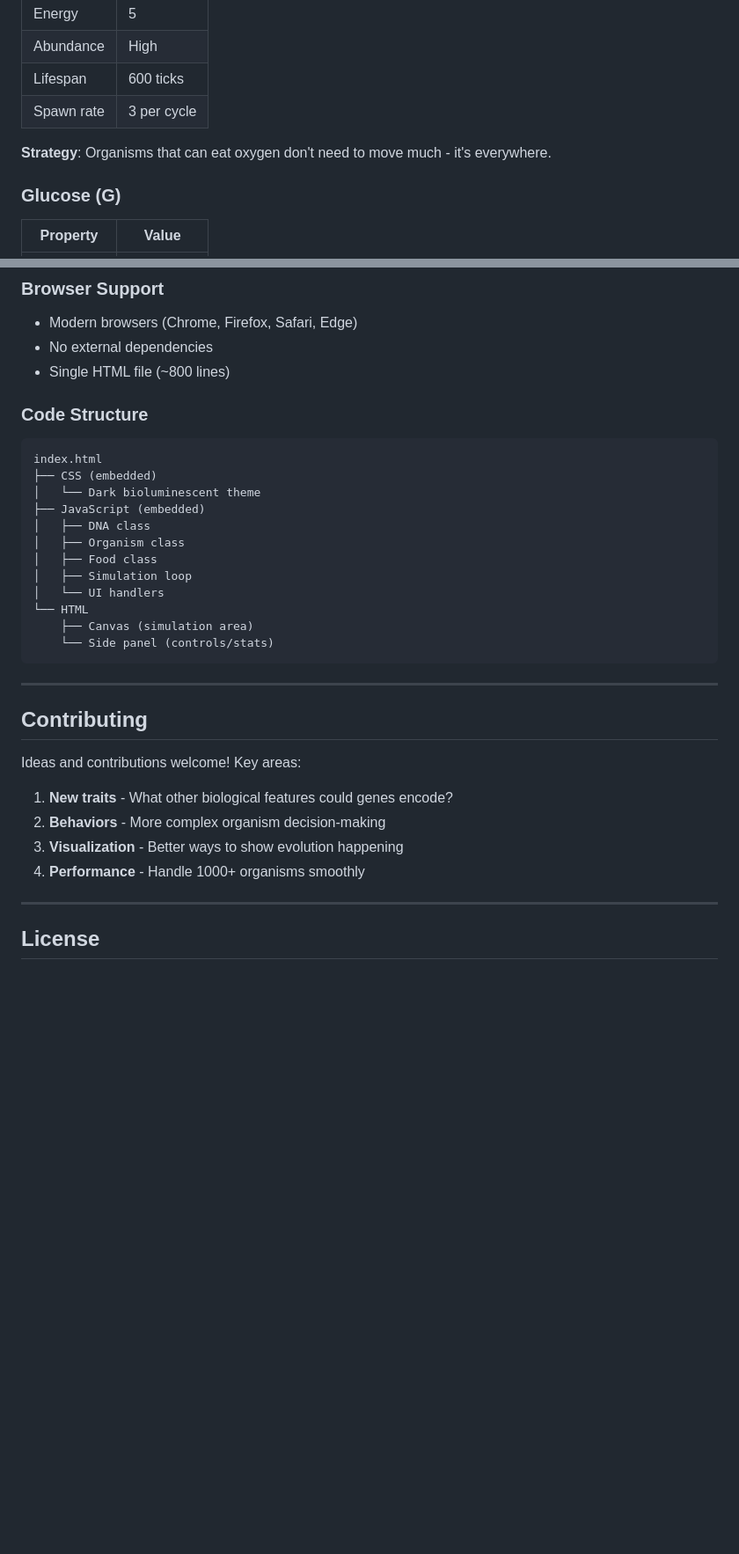
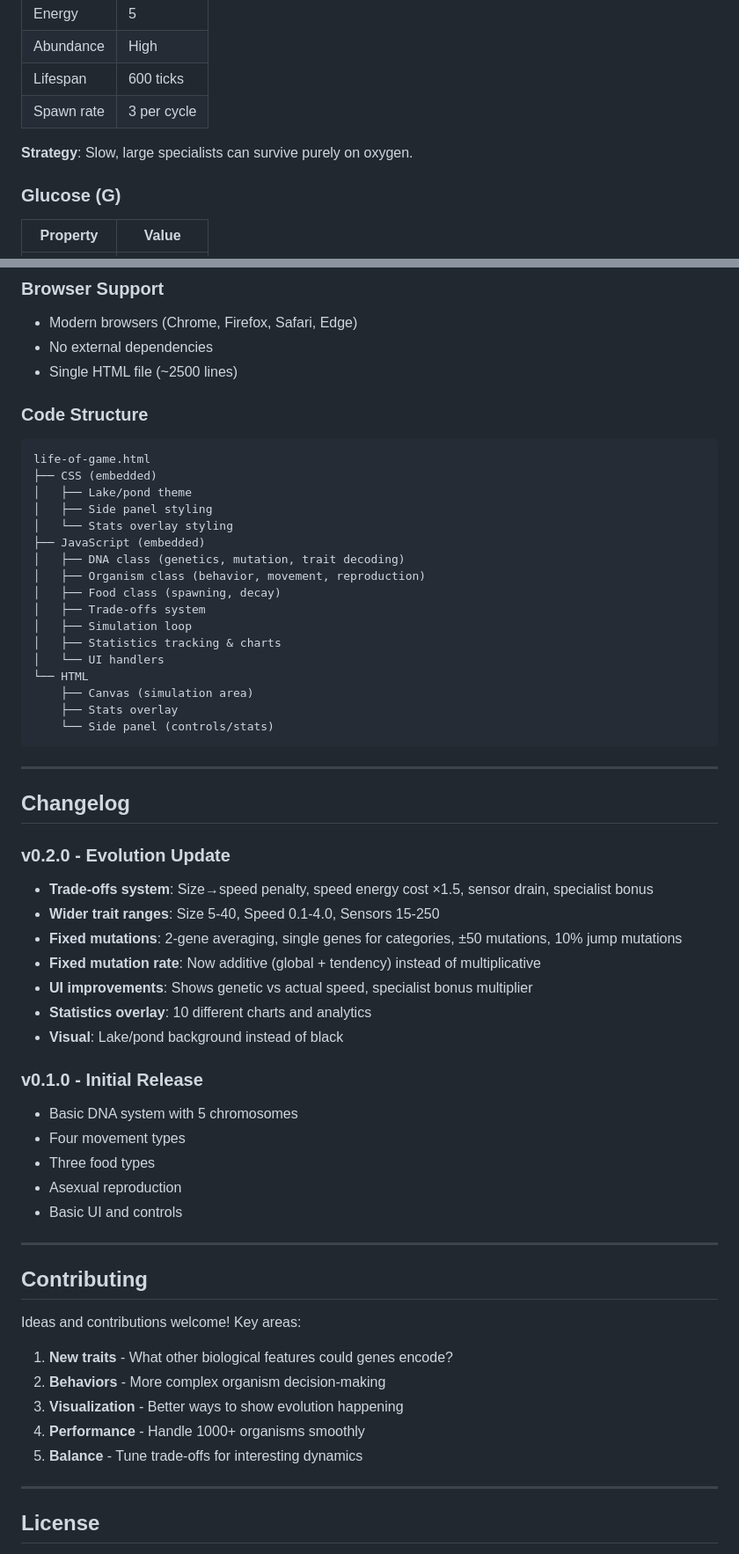
Before and after one commit to chris-redfield/life-of-game, a Markdown page: README.md, 2 parts joined by grey strips. Shown: that part at 88% size. GitHub-like rendering; blank space fills up the shorter version.

````diff
--- a/README.md
+++ b/README.md
@@ -237,7 +333,7 @@ Three types of food particles exist in the simulation:
 | Lifespan | 600 ticks |
 | Spawn rate | 3 per cycle |
 
-**Strategy**: Organisms that can eat oxygen don't need to move much - it's everywhere.
+**Strategy**: Slow, large specialists can survive purely on oxygen.
 
 ### Glucose (G)
 | Property | Value |
@@ -391,23 +510,48 @@ Three types of food particles exist in the simulation:
 ### Browser Support
 - Modern browsers (Chrome, Firefox, Safari, Edge)
 - No external dependencies
-- Single HTML file (~800 lines)
+- Single HTML file (~2500 lines)
 
 ### Code Structure
 ```
-index.html
+life-of-game.html
 ├── CSS (embedded)
-│   └── Dark bioluminescent theme
+│   ├── Lake/pond theme
+│   ├── Side panel styling
+│   └── Stats overlay styling
 ├── JavaScript (embedded)
-│   ├── DNA class
-│   ├── Organism class
-│   ├── Food class
+│   ├── DNA class (genetics, mutation, trait decoding)
+│   ├── Organism class (behavior, movement, reproduction)
+│   ├── Food class (spawning, decay)
+│   ├── Trade-offs system
 │   ├── Simulation loop
+│   ├── Statistics tracking & charts
 │   └── UI handlers
 └── HTML
     ├── Canvas (simulation area)
+    ├── Stats overlay
     └── Side panel (controls/stats)
 ```
+
+---
+
+## Changelog
+
+### v0.2.0 - Evolution Update
+- **Trade-offs system**: Size→speed penalty, speed energy cost ×1.5, sensor drain, specialist bonus
+- **Wider trait ranges**: Size 5-40, Speed 0.1-4.0, Sensors 15-250
+- **Fixed mutations**: 2-gene averaging, single genes for categories, ±50 mutations, 10% jump mutations
+- **Fixed mutation rate**: Now additive (global + tendency) instead of multiplicative
+- **UI improvements**: Shows genetic vs actual speed, specialist bonus multiplier
+- **Statistics overlay**: 10 different charts and analytics
+- **Visual**: Lake/pond background instead of black
+
+### v0.1.0 - Initial Release
+- Basic DNA system with 5 chromosomes
+- Four movement types
+- Three food types
+- Asexual reproduction
+- Basic UI and controls
 
 ---
 
@@ -419,6 +563,7 @@ Ideas and contributions welcome! Key areas:
 2. **Behaviors** - More complex organism decision-making
 3. **Visualization** - Better ways to show evolution happening
 4. **Performance** - Handle 1000+ organisms smoothly
+5. **Balance** - Tune trade-offs for interesting dynamics
 
 ---
 
````
Also changed, not shown: other parts of README.md (+176 -57 lines).
